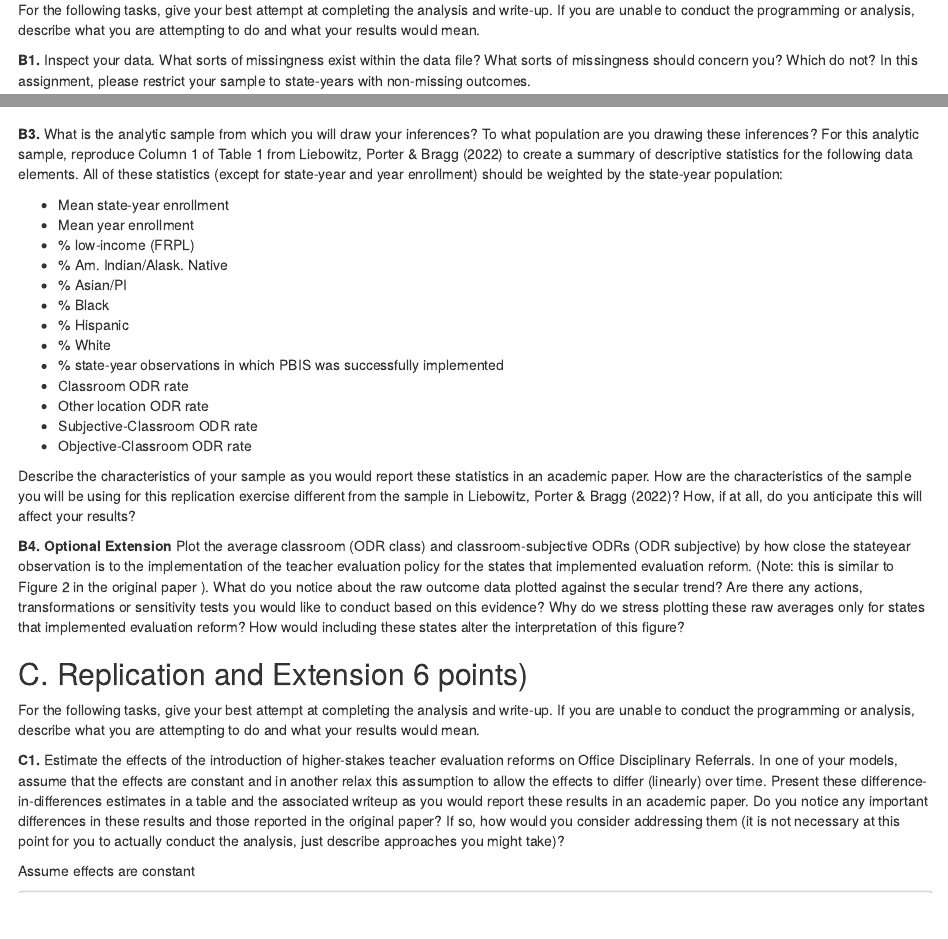
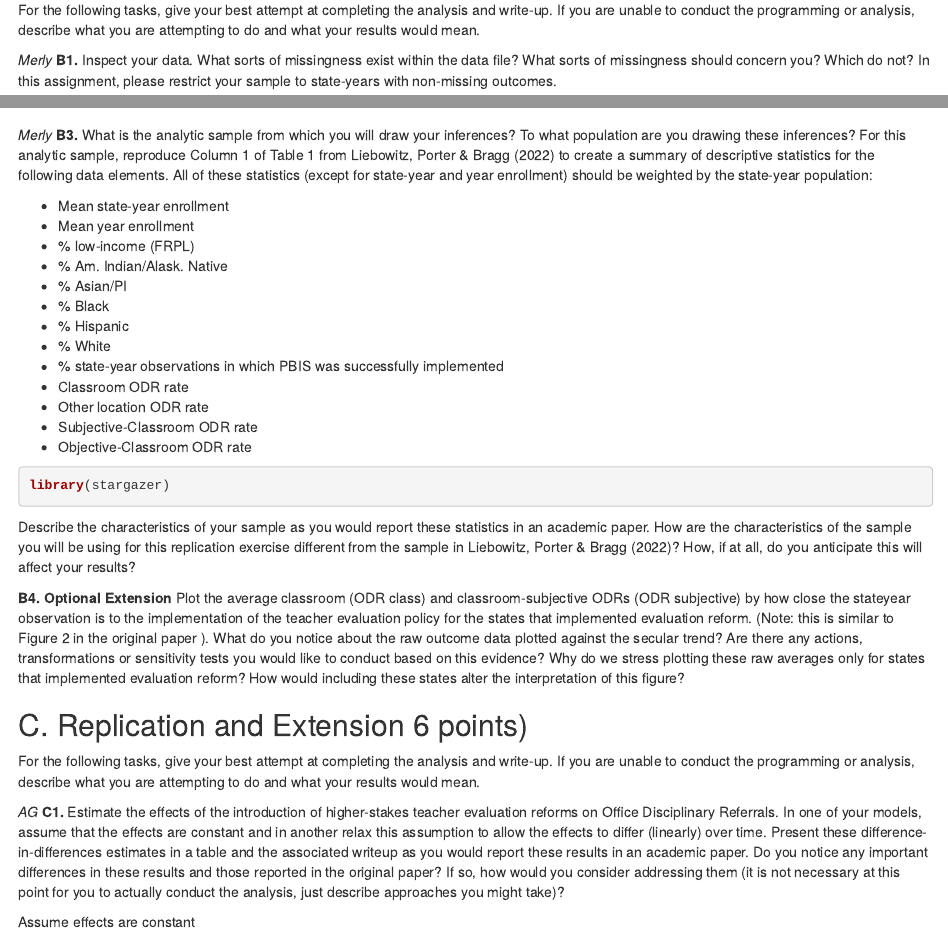
Before and after one commit to anweshaguha/DARE1, an R Markdown document (dare1.Rmd): the page in a window 1100 px wide, from 920 px down, and a second part further down, joined at a grey line. Rendered offline with R 4.5, knitr and Pandoc, with nearby package versions; some code elsewhere in the file could not run offline.

Commit message:
collaboration

````diff
--- a/dare1.Rmd
+++ b/dare1.Rmd
@@ -60,6 +60,7 @@ dare1 <- dare1 %>%
 
 For the following tasks, give your best attempt at completing the analysis and write-up. If you are unable to conduct the programming or analysis, describe what you are attempting to do and what your results would mean.
 
+*Merly*
 **B1.** Inspect your data. What sorts of missingness exist within the data file? What sorts of missingness should concern you? Which do not? In this assignment, please restrict your sample to state-years with non-missing outcomes.
 ```{r}
 summary(dare1)
@@ -89,7 +90,7 @@ outcome_data %>%
   geom_histogram()
 ```
 
-
+*Merly*
 **B3.** What is the analytic sample from which you will draw your inferences? To what population are you drawing these inferences? For this analytic sample, reproduce Column 1 of Table 1 from Liebowitz, Porter & Bragg (2022) to create a summary of descriptive statistics for the following data elements. All of these statistics (except for state-year and year enrollment) should be weighted by the state-year population:
 
 * Mean state-year enrollment
@@ -107,7 +108,7 @@ outcome_data %>%
 * Objective-Classroom ODR rate
 
 ```{r}
-
+library(stargazer)
 ```
 
 
@@ -119,6 +120,7 @@ Describe the characteristics of your sample as you would report these statistics
 
 For the following tasks, give your best attempt at completing the analysis and write-up. If you are unable to conduct the programming or analysis, describe what you are attempting to do and what your results would mean.
 
+*AG*
 **C1.** Estimate the effects of the introduction of higher-stakes teacher evaluation reforms on Office Disciplinary Referrals. In one of your models, assume that the effects are constant and in another relax this assumption to allow the effects to differ (linearly) over time. Present these difference-in-differences estimates in a table and the associated writeup as you would report these results in an academic paper. Do you notice any important differences in these results and those reported in the original paper? If so, how would you consider addressing them (it is not necessary at this point for you to actually conduct the analysis,
 just describe approaches you might take)?
 
````
Also changed, not shown: dare1.Rmd (5 more changed lines).
